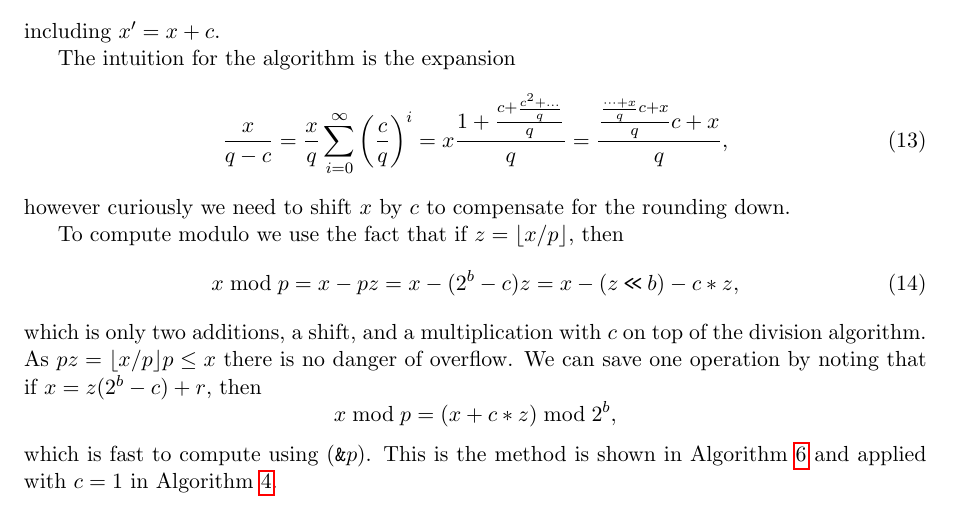
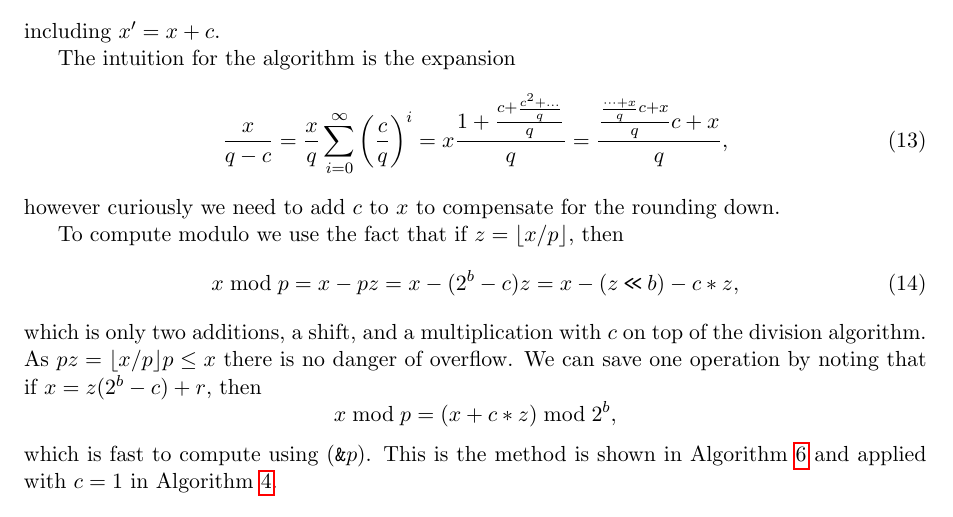
Before and after one commit to thomasahle/mersenne, a LaTeX paper (mersenne.tex, which reads sections/introduction.tex): part of page 10 of 22, cut so that both start at the same text. Compiled offline with pdfLaTeX.

Commit message:
shift vs add

```diff
--- a/sections/introduction.tex
+++ b/sections/introduction.tex
@@ -643,7 +643,7 @@ The intuition for the algorithm is the expansion
    = x\frac{1+\frac{c+\frac{c^2 + \dots}{q}}{q}}{q}
    = \frac{\frac{\frac{\dots+x}{q}c+x}{q}c+x}{q},
 \end{align}
-however curiously we need to shift $x$ by $c$ to compensate for the rounding down.
+however curiously we need to add $c$ to $x$ to compensate for the rounding down.
 
 
 
```
